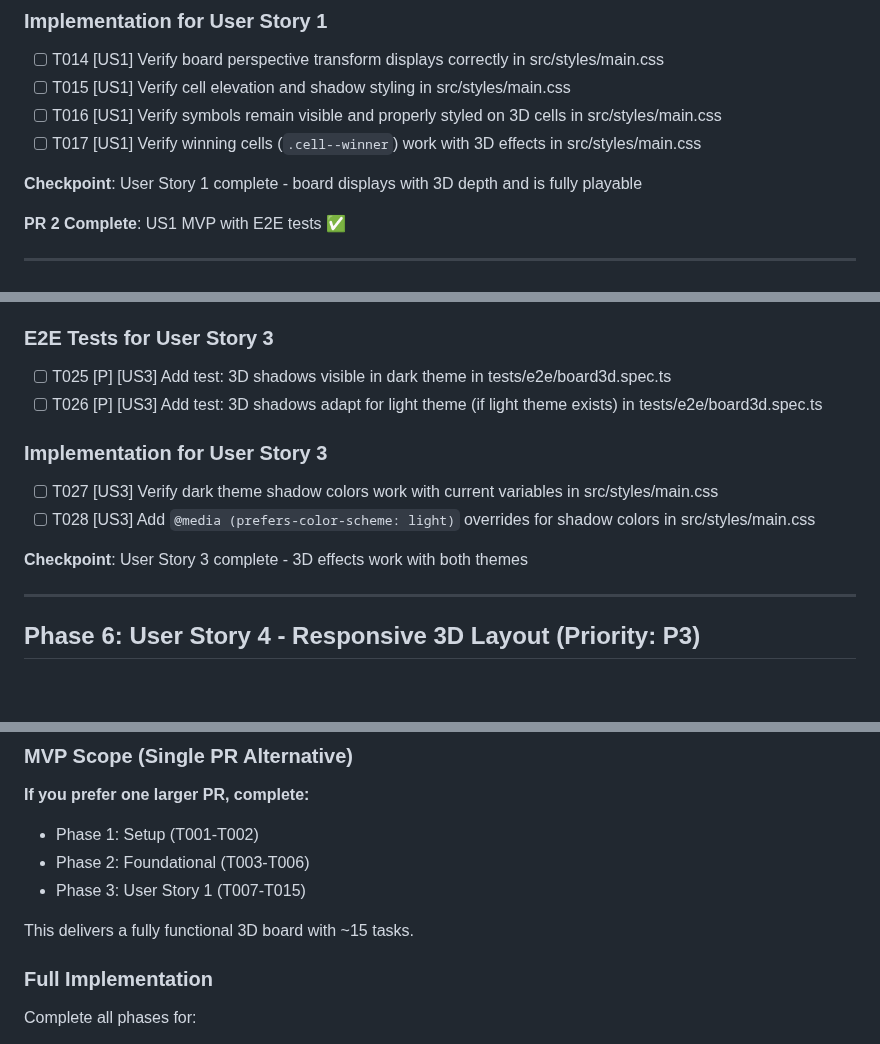
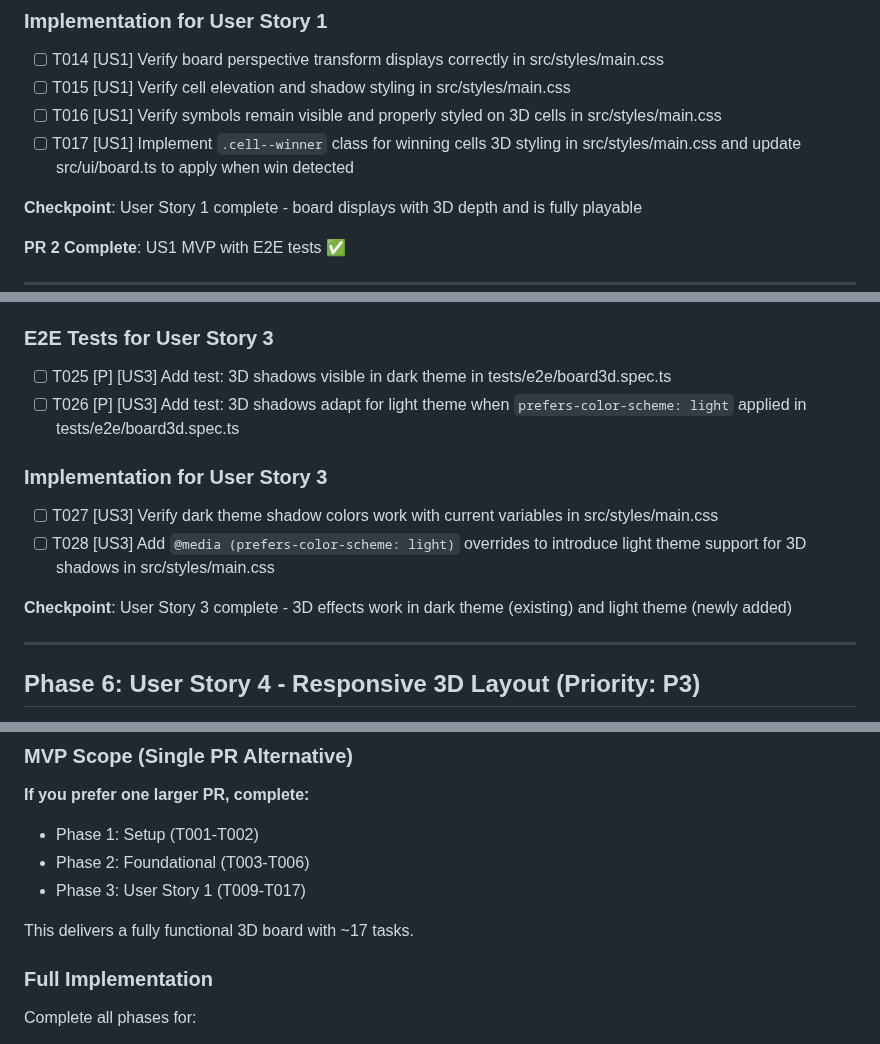
Before and after one commit to amitjoshi-ms/gametime-tic-tac-toe, a Markdown page: specs/005-3d-board/tasks.md, 3 parts joined by grey strips. Drawn GitHub-style; blank space fills up the shorter version.

Commit message:
Clarify new features and fix MVP scope in tasks.md
- T017: Specify implementing new .cell--winner class + board.ts update
- T028: Clarify adding light theme support (currently only dark exists)
- MVP scope: Fix Phase 3 range from T007-T015 to T009-T017 (9 tasks)
- Addresses Copilot review comments about non-existent features

```diff
--- a/specs/005-3d-board/tasks.md
+++ b/specs/005-3d-board/tasks.md
@@ -62,7 +62,7 @@
 - [ ] T014 [US1] Verify board perspective transform displays correctly in src/styles/main.css
 - [ ] T015 [US1] Verify cell elevation and shadow styling in src/styles/main.css
 - [ ] T016 [US1] Verify symbols remain visible and properly styled on 3D cells in src/styles/main.css
-- [ ] T017 [US1] Verify winning cells (`.cell--winner`) work with 3D effects in src/styles/main.css
+- [ ] T017 [US1] Implement `.cell--winner` class for winning cells 3D styling in src/styles/main.css and update src/ui/board.ts to apply when win detected
 
 **Checkpoint**: User Story 1 complete - board displays with 3D depth and is fully playable
 
@@ -104,14 +104,14 @@
 ### E2E Tests for User Story 3
 
 - [ ] T025 [P] [US3] Add test: 3D shadows visible in dark theme in tests/e2e/board3d.spec.ts
-- [ ] T026 [P] [US3] Add test: 3D shadows adapt for light theme (if light theme exists) in tests/e2e/board3d.spec.ts
+- [ ] T026 [P] [US3] Add test: 3D shadows adapt for light theme when `prefers-color-scheme: light` applied in tests/e2e/board3d.spec.ts
 
 ### Implementation for User Story 3
 
 - [ ] T027 [US3] Verify dark theme shadow colors work with current variables in src/styles/main.css
-- [ ] T028 [US3] Add `@media (prefers-color-scheme: light)` overrides for shadow colors in src/styles/main.css
+- [ ] T028 [US3] Add `@media (prefers-color-scheme: light)` overrides to introduce light theme support for 3D shadows in src/styles/main.css
 
-**Checkpoint**: User Story 3 complete - 3D effects work with both themes
+**Checkpoint**: User Story 3 complete - 3D effects work in dark theme (existing) and light theme (newly added)
 
 ---
 
@@ -251,9 +251,9 @@ Each PR should be independently mergeable and deliver incremental value:
 **If you prefer one larger PR, complete:**
 - Phase 1: Setup (T001-T002)
 - Phase 2: Foundational (T003-T006)
-- Phase 3: User Story 1 (T007-T015)
+- Phase 3: User Story 1 (T009-T017)
 
-This delivers a fully functional 3D board with ~15 tasks.
+This delivers a fully functional 3D board with ~17 tasks.
 
 ### Full Implementation
 
```
